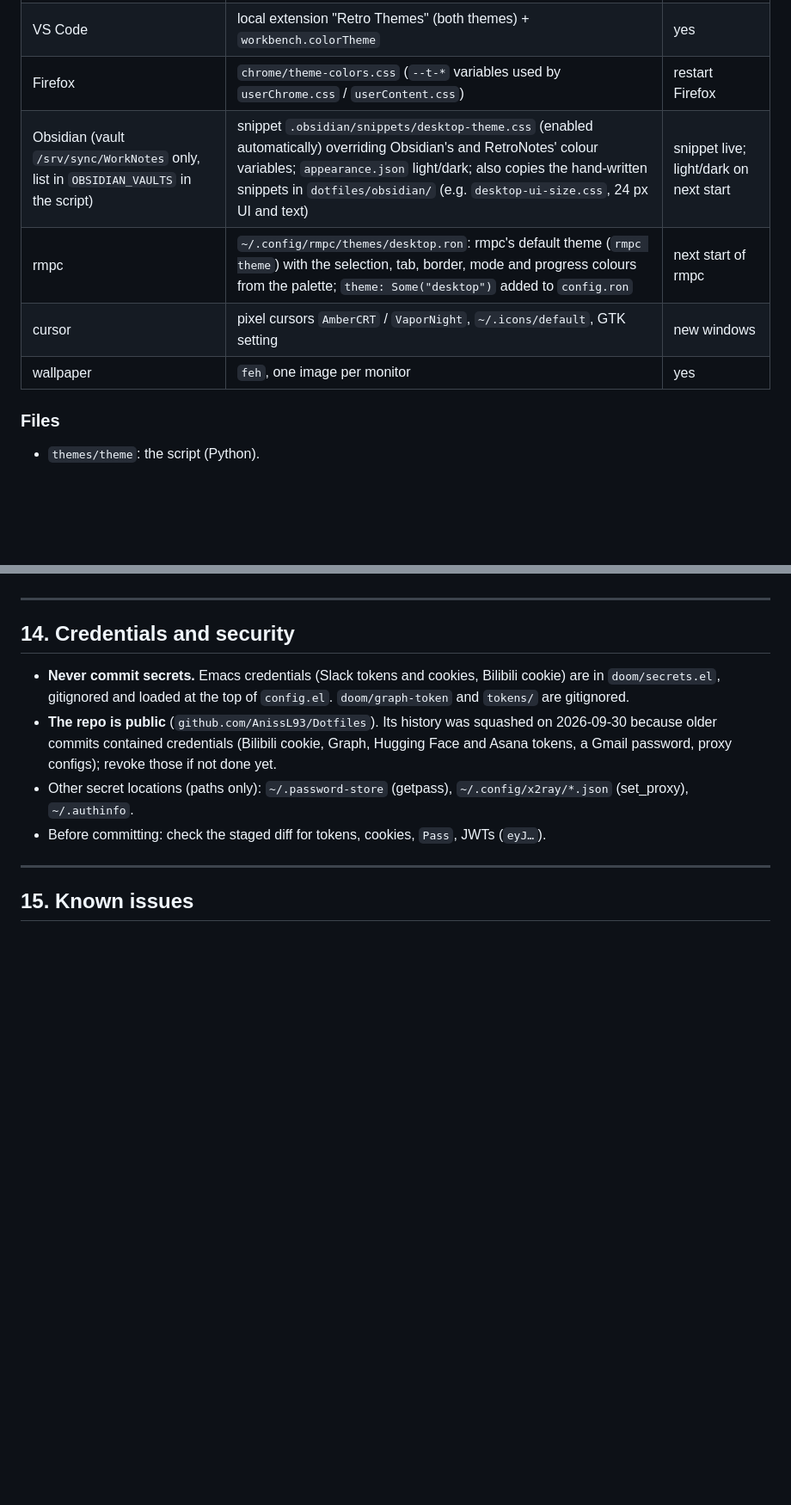
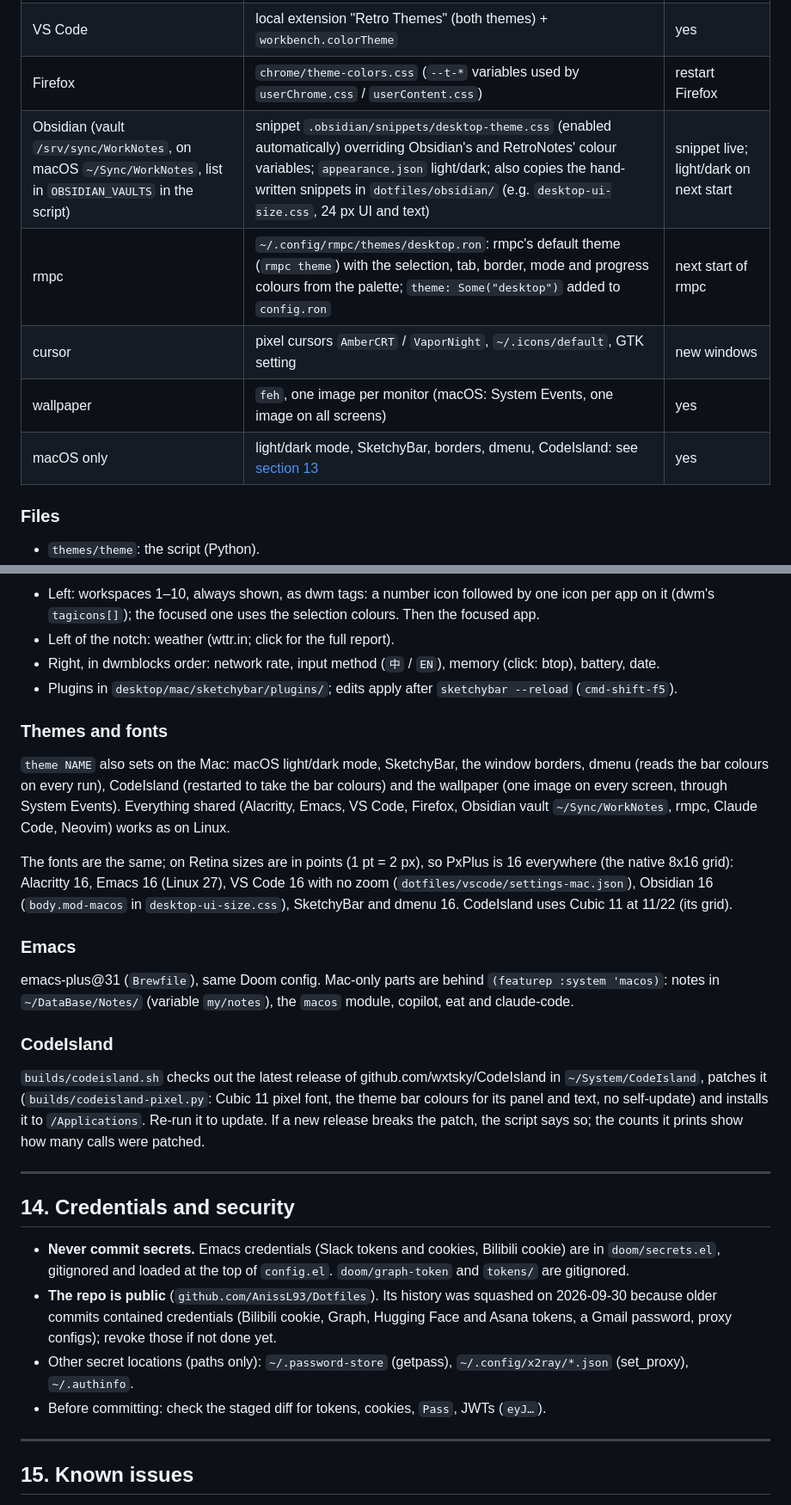
Before and after one commit to AnissL93/Dotfiles, a Markdown page: MANUAL.md, 2 parts joined by grey strips. Shown at 86% size. Rendered like a GitHub page; blank space fills up the shorter version.

```diff
--- a/MANUAL.md
+++ b/MANUAL.md
@@ -317,10 +317,11 @@ theme moss     # Moss (light)
 | Emacs | `~/.config/theme/emacs-theme` + `load-theme` in the daemon | yes |
 | VS Code | local extension "Retro Themes" (both themes) + `workbench.colorTheme` | yes |
 | Firefox | `chrome/theme-colors.css` (`--t-*` variables used by `userChrome.css` / `userContent.css`) | restart Firefox |
-| Obsidian (vault `/srv/sync/WorkNotes` only, list in `OBSIDIAN_VAULTS` in the script) | snippet `.obsidian/snippets/desktop-theme.css` (enabled automatically) overriding Obsidian's and RetroNotes' colour variables; `appearance.json` light/dark; also copies the hand-written snippets in `dotfiles/obsidian/` (e.g. `desktop-ui-size.css`, 24 px UI and text) | snippet live; light/dark on next start |
+| Obsidian (vault `/srv/sync/WorkNotes`, on macOS `~/Sync/WorkNotes`, list in `OBSIDIAN_VAULTS` in the script) | snippet `.obsidian/snippets/desktop-theme.css` (enabled automatically) overriding Obsidian's and RetroNotes' colour variables; `appearance.json` light/dark; also copies the hand-written snippets in `dotfiles/obsidian/` (e.g. `desktop-ui-size.css`, 24 px UI and text) | snippet live; light/dark on next start |
 | rmpc | `~/.config/rmpc/themes/desktop.ron`: rmpc's default theme (`rmpc theme`) with the selection, tab, border, mode and progress colours from the palette; `theme: Some("desktop")` added to `config.ron` | next start of rmpc |
 | cursor | pixel cursors `AmberCRT` / `VaporNight`, `~/.icons/default`, GTK setting | new windows |
-| wallpaper | `feh`, one image per monitor | yes |
+| wallpaper | `feh`, one image per monitor (macOS: System Events, one image on all screens) | yes |
+| macOS only | light/dark mode, SketchyBar, borders, dmenu, CodeIsland: see [section 13](#13-macos) | yes |
 
 ### Files
 
@@ -554,3 +595,32 @@ Not used on this machine; kept for the Mac.
+- Left: workspaces 1–10, always shown, as dwm tags: a number icon followed by one icon per app on it (dwm's
+  `tagicons[]`); the focused one uses the selection colours. Then the focused app.
+- Left of the notch: weather (wttr.in; click for the full report).
+- Right, in dwmblocks order: network rate, input method (`中` / `EN`), memory (click: btop), battery, date.
+- Plugins in `desktop/mac/sketchybar/plugins/`; edits apply after `sketchybar --reload` (`cmd-shift-f5`).
+
+### Themes and fonts
+
+`theme NAME` also sets on the Mac: macOS light/dark mode, SketchyBar, the window borders, dmenu (reads the
+bar colours on every run), CodeIsland (restarted to take the bar colours) and the wallpaper (one image on
+every screen, through System Events). Everything shared (Alacritty, Emacs, VS Code, Firefox, Obsidian
+vault `~/Sync/WorkNotes`, rmpc, Claude Code, Neovim) works as on Linux.
+
+The fonts are the same; on Retina sizes are in points (1 pt = 2 px), so PxPlus is 16 everywhere
+(the native 8x16 grid): Alacritty 16, Emacs 16 (Linux 27), VS Code 16 with no zoom
+(`dotfiles/vscode/settings-mac.json`), Obsidian 16 (`body.mod-macos` in `desktop-ui-size.css`),
+SketchyBar and dmenu 16. CodeIsland uses Cubic 11 at 11/22 (its grid).
+
+### Emacs
+
+emacs-plus@31 (`Brewfile`), same Doom config. Mac-only parts are behind `(featurep :system 'macos)`:
+notes in `~/DataBase/Notes/` (variable `my/notes`), the `macos` module, copilot, eat and claude-code.
+
+### CodeIsland
+
+`builds/codeisland.sh` checks out the latest release of github.com/wxtsky/CodeIsland in
+`~/System/CodeIsland`, patches it (`builds/codeisland-pixel.py`: Cubic 11 pixel font, the theme bar colours
+for its panel and text, no self-update) and installs it to `/Applications`. Re-run it to update. If a new
+release breaks the patch, the script says so; the counts it prints show how many calls were patched.
 
 ---
 
```
Also changed, not shown: other parts of MANUAL.md (+52 -12 lines).
